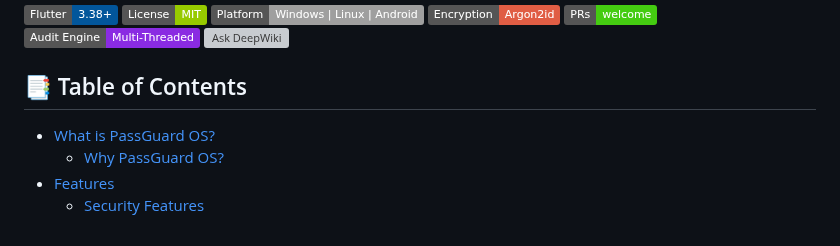
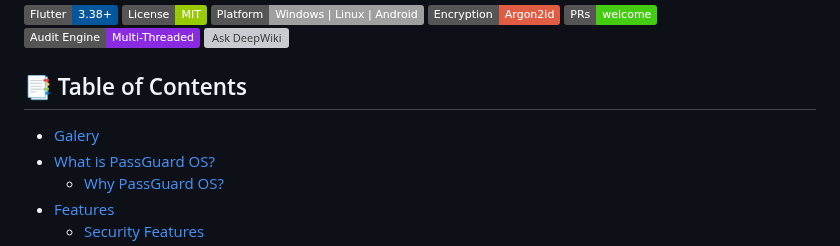
Before and after one commit to Nooch98/PassGuard-OS, a Markdown page: README.md, the part around one of its changes. Drawn GitHub-style; badges without logos; grey boxes are pictures that could not be loaded.

```diff
--- a/README.md
+++ b/README.md
@@ -18,6 +18,7 @@
 
 ## 📑 Table of Contents
 
+- [Galery](#galery)
 - [What is PassGuard OS?](#what-is-passguard-os)
     - [Why PassGuard OS?](#why-passguard-os)
 - [Features](#features)
```
Also changed, not shown: other parts of README.md (+26 -0 lines).
